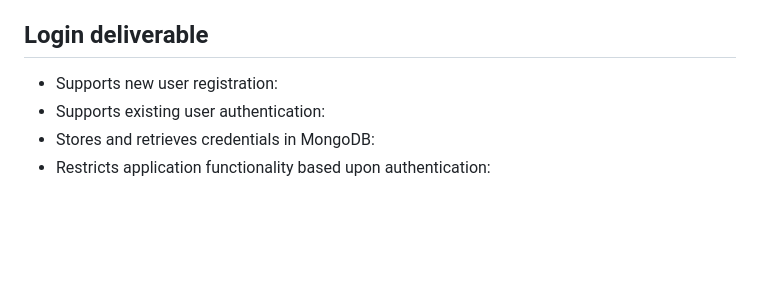
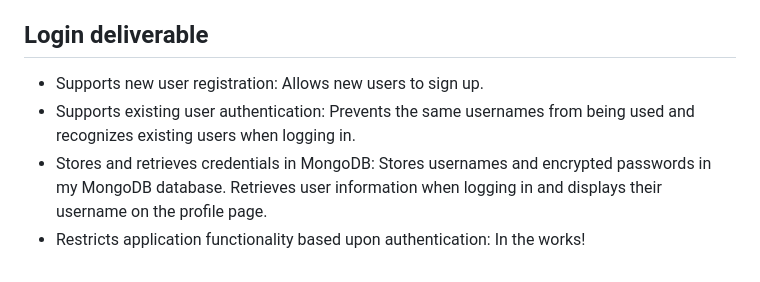
Before and after one commit to DjRazor/DjStartup, a Markdown page: README.md, the part around the change. Drawn GitHub-style; blank space fills up the shorter version.

```diff
--- a/README.md
+++ b/README.md
@@ -54,7 +54,7 @@ The program will send out reminder emails/messages as well as promotional offers
 - Stores application data in MongoDB: stores the email and message submitted from the signup page in a MongoDB collection.
 
 ## Login deliverable
-- Supports new user registration:
-- Supports existing user authentication:
-- Stores and retrieves credentials in MongoDB:
-- Restricts application functionality based upon authentication:
+- Supports new user registration: Allows new users to sign up.
+- Supports existing user authentication: Prevents the same usernames from being used and recognizes existing users when logging in.
+- Stores and retrieves credentials in MongoDB: Stores usernames and encrypted passwords in my MongoDB database. Retrieves user information when logging in and displays their username on the profile page.
+- Restricts application functionality based upon authentication: In the works!
```
